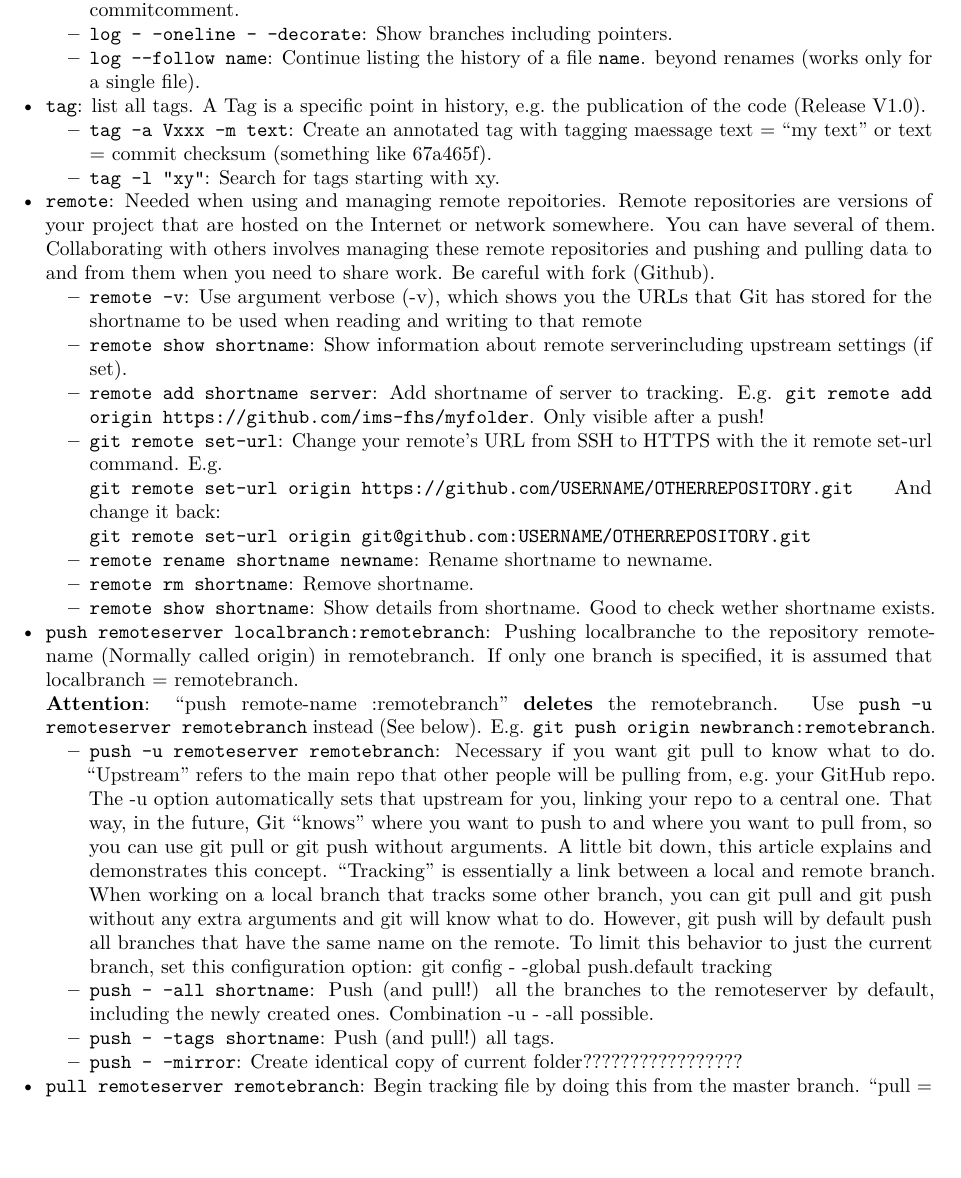
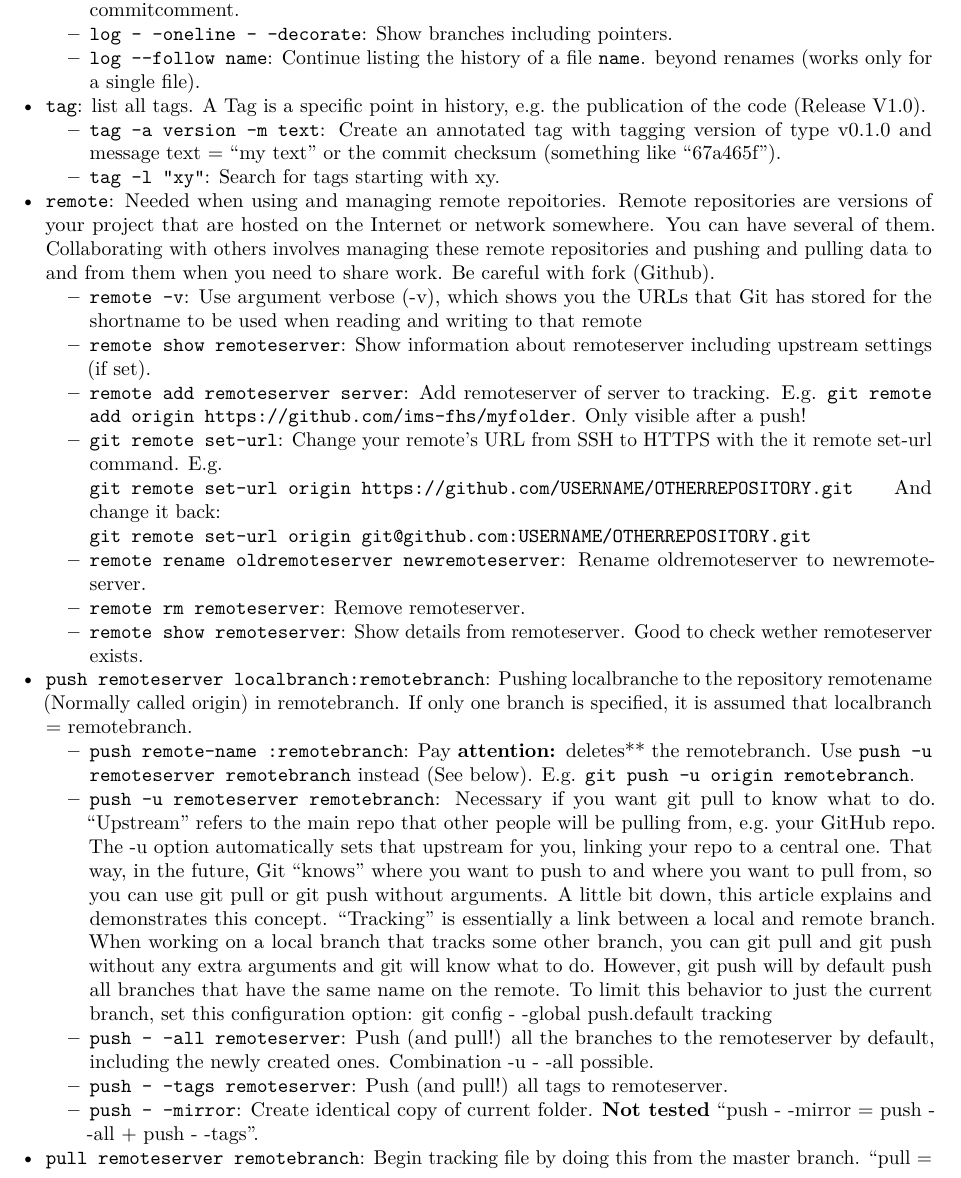
Before and after one commit to ims-fhs/imsbasics, an R Markdown document (workflow-and-style.Rmd): part of page 9 of 17, cut so that both start at the same text, the shorter picture padded with empty space. Rendered offline with R 4.5, knitr and Pandoc, then LaTeX, with nearby package versions.

Commit message:
Add some minor comments to workflow-and-style.

```diff
--- a/workflow-and-style.Rmd
+++ b/workflow-and-style.Rmd
@@ -404,8 +406,9 @@
     beyond renames (works only for a single file).
 * `tag`: list all tags. A Tag is a specific point in history, e.g. the
 publication of the code (Release V1.0).
-    - `tag -a Vxxx -m text`: Create an annotated tag with tagging maessage
-    text = "my text" or text = commit checksum (something like 67a465f).
+    - `tag -a version -m text`: Create an annotated tag with tagging version of
+    type v0.1.0 and message text = "my text" or the commit checksum
+    (something like "67a465f").
     - `tag -l "xy"`: Search for tags starting with xy.
 * `remote`: Needed when using and managing remote repoitories. Remote repositories
 are versions of your project that are hosted on the Internet or network somewhere.
@@ -414,9 +417,9 @@
 to share work. Be careful with fork (Github).
     - `remote -v`: Use argument verbose (-v), which shows you the URLs that Git
     has stored for the shortname to be used when reading and writing to that remote
-    - `remote show shortname`: Show information about remote serverincluding
+    - `remote show remoteserver`: Show information about remoteserver including
     upstream settings (if set).
-    -  `remote add shortname server`: Add shortname of server to tracking.
+    -  `remote add remoteserver server`: Add remoteserver of server to tracking.
     E.g. `git remote add origin https://github.com/ims-fhs/myfolder`.
     Only visible after a push!
     - `git remote set-url`: Change your remote's URL from SSH to HTTPS with the
@@ -424,16 +427,17 @@
     `git remote set-url origin https://github.com/USERNAME/OTHERREPOSITORY.git`
     And change it back:
     `git remote set-url origin git@github.com:USERNAME/OTHERREPOSITORY.git`
-    - `remote rename shortname newname`: Rename shortname to newname.
-    - `remote rm shortname`: Remove shortname.
-    - `remote show shortname`: Show details from shortname. Good to check wether
-    shortname exists.
+    - `remote rename oldremoteserver newremoteserver`: Rename oldremoteserver to
+    newremoteserver.
+    - `remote rm remoteserver`: Remove remoteserver.
+    - `remote show remoteserver`: Show details from remoteserver. Good to check wether
+    remoteserver exists.
 * `push remoteserver localbranch:remotebranch`: Pushing localbranche to the
 repository remotename (Normally called origin) in remotebranch. If only one
 branch is specified, it is assumed that localbranch = remotebranch.
-**Attention**: "push remote-name :remotebranch" **deletes** the remotebranch.
-Use `push -u remoteserver remotebranch` instead (See below).
-E.g. `git push origin newbranch:remotebranch`.
+    - `push remote-name :remotebranch`: Pay **attention: **deletes** the remotebranch.
+    Use `push -u remoteserver remotebranch` instead (See below).
+    E.g. `git push -u origin remotebranch`.
     - `push -u remoteserver remotebranch`: Necessary if you want git pull to know
     what to do. "Upstream" refers to the main repo that other people will be
     pulling from, e.g. your GitHub repo. The -u option automatically sets that
@@ -447,11 +451,12 @@
     that have the same name on the remote. To limit this behavior to just the
     current branch, set this configuration option:
     git config - -global push.default tracking
-    - `push - -all shortname`: Push (and pull!) all the branches to the
+    - `push - -all remoteserver`: Push (and pull!) all the branches to the
     remoteserver by default, including the newly created ones. Combination
     -u - -all possible.
-    - `push - -tags shortname`: Push (and pull!) all tags.
-    - `push - -mirror`: Create identical copy of current folder?????????????????
+    - `push - -tags remoteserver`: Push (and pull!) all tags to remoteserver.
+    - `push - -mirror`: Create identical copy of current folder. **Not tested**
+    "push - -mirror = push - -all + push - -tags".
 * `pull remoteserver remotebranch`: Begin tracking file by doing this from
 the master branch. "pull = fetch + merge"
     - `pull remoteserver remotebranch:localbranch`: **Pay Attention** because
```
Also changed, not shown: workflow-and-style.Rmd (8 more changed lines), 1 other file.
